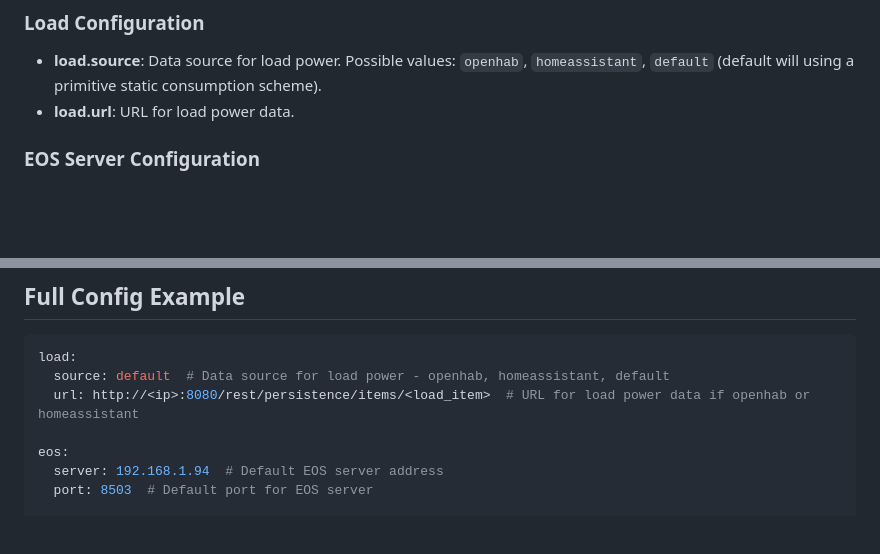
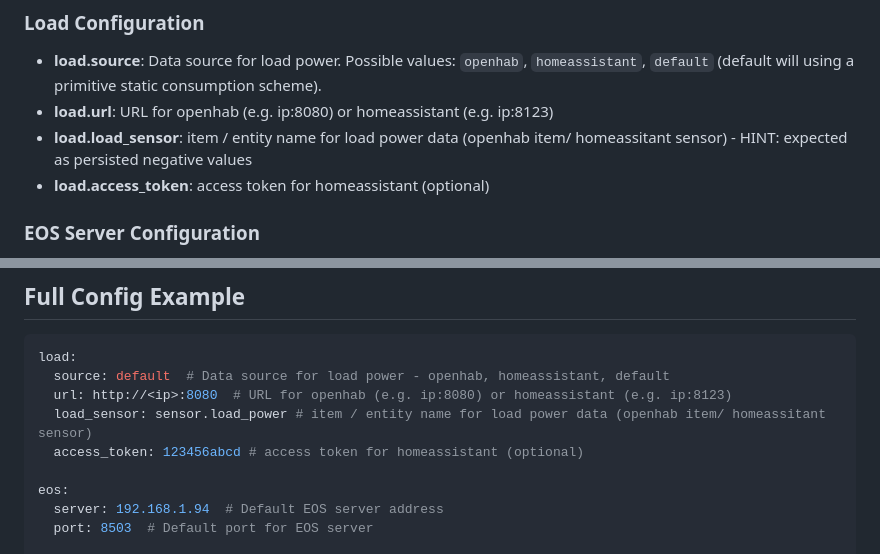
Before and after one commit to paulelsner/EOS_connect, a Markdown page: src/CONFIG_README.md, 2 parts joined by grey strips. Rendered like a GitHub page; blank space fills up the shorter version.

````diff
--- a/src/CONFIG_README.md
+++ b/src/CONFIG_README.md
@@ -8,7 +8,9 @@ A default config file will be created with the first start, if there is no confi
 ### Load Configuration
 
 - **load.source**: Data source for load power. Possible values: `openhab`, `homeassistant`, `default` (default will using a primitive static consumption scheme).
-- **load.url**: URL for load power data.
+- **load.url**: URL for openhab (e.g. ip:8080) or homeassistant (e.g. ip:8123)
+- **load.load_sensor**: item / entity name for load power data (openhab item/ homeassitant sensor) - HINT: expected as persisted negative values
+- **load.access_token**: access token for homeassistant (optional)
 
 ### EOS Server Configuration
 
@@ -78,7 +80,9 @@ If the configuration file does not exist, the application will create one with d
 ```yaml
 load:
   source: default  # Data source for load power - openhab, homeassistant, default
-  url: http://<ip>:8080/rest/persistence/items/<load_item>  # URL for load power data if openhab or homeassistant
+  url: http://<ip>:8080  # URL for openhab (e.g. ip:8080) or homeassistant (e.g. ip:8123)
+  load_sensor: sensor.load_power # item / entity name for load power data (openhab item/ homeassitant sensor)
+  access_token: 123456abcd # access token for homeassistant (optional)
 
 eos:
   server: 192.168.1.94  # Default EOS server address
````
Also changed, not shown: README.md (+26 -6 lines), doc/screenshot.PNG (added), 6 other files.
